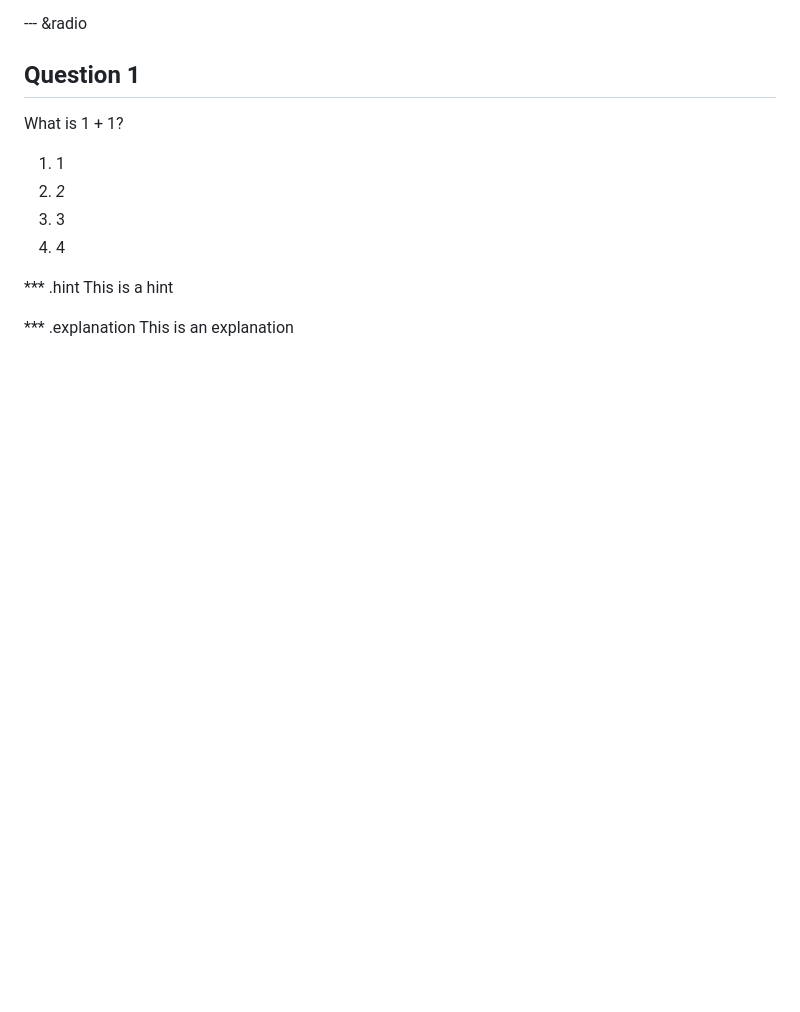
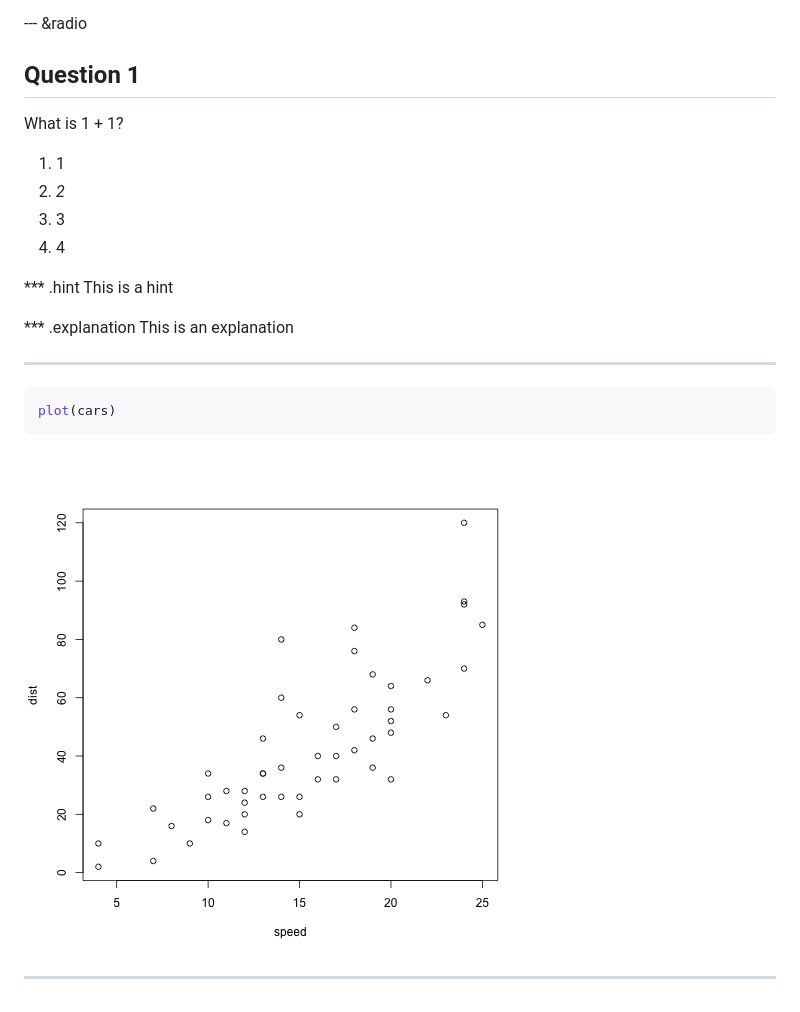
Before and after one commit to rvij/second_deck, a Markdown page: index.md, the part around the change. Drawn GitHub-style; pictures changed too: assets/fig/unnamed-chunk-1.png (added); blank space fills up the shorter version.

````diff
--- a/index.md
+++ b/index.md
@@ -38,3 +38,13 @@ This is a hint
 
 *** .explanation
 This is an explanation
+
+----
+
+```r
+plot(cars)
+```
+
+![plot of chunk unnamed-chunk-1](assets/fig/unnamed-chunk-1.png)
+
+---
````
Also changed, not shown: 2 other files.
